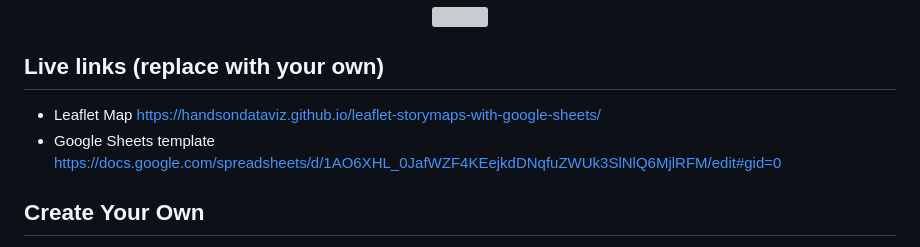
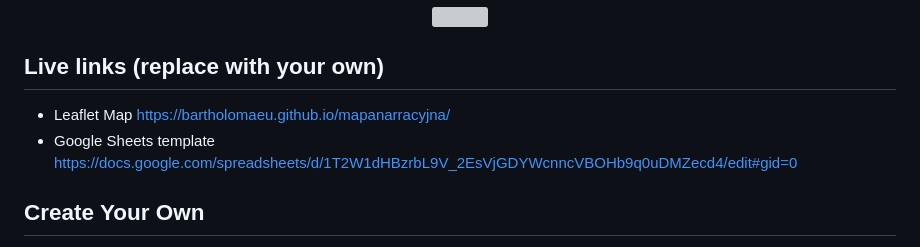
Before and after one commit to Bartholomaeu/mapanarracyjna, a Markdown page: README.md, the part around the change. Rendered like a GitHub page; grey boxes are pictures that could not be loaded.

```diff
--- a/README.md
+++ b/README.md
@@ -7,8 +7,8 @@ Supports images, audio and video embeddings, and Leaflet TileLayer/geojson overl
 </p>
 
 ## Live links (replace with your own)
-- Leaflet Map https://handsondataviz.github.io/leaflet-storymaps-with-google-sheets/
-- Google Sheets template https://docs.google.com/spreadsheets/d/1AO6XHL_0JafWZF4KEejkdDNqfuZWUk3SlNlQ6MjlRFM/edit#gid=0
+- Leaflet Map https://bartholomaeu.github.io/mapanarracyjna/
+- Google Sheets template https://docs.google.com/spreadsheets/d/1T2W1dHBzrbL9V_2EsVjGDYWcnncVBOHb9q0uDMZecd4/edit#gid=0
 
 ## Create Your Own
 - See step-by-step tutorial in *Hands-On Data Visualization* https://HandsOnDataViz.org/leaflet-storymaps-with-google-sheets.html
```
